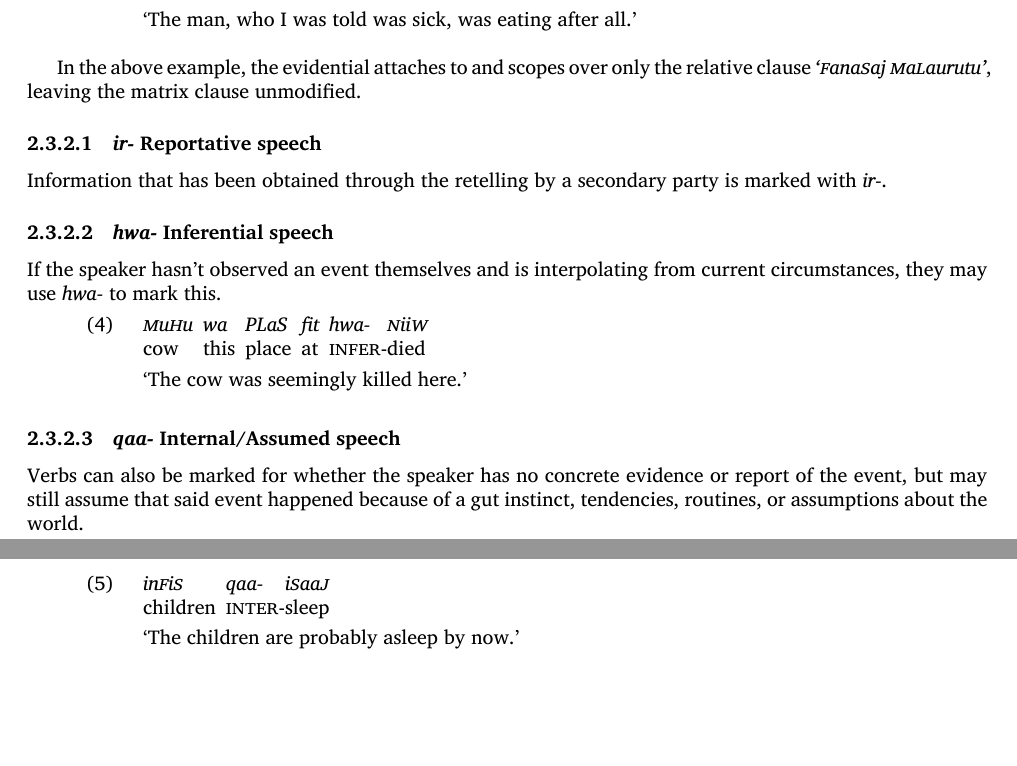
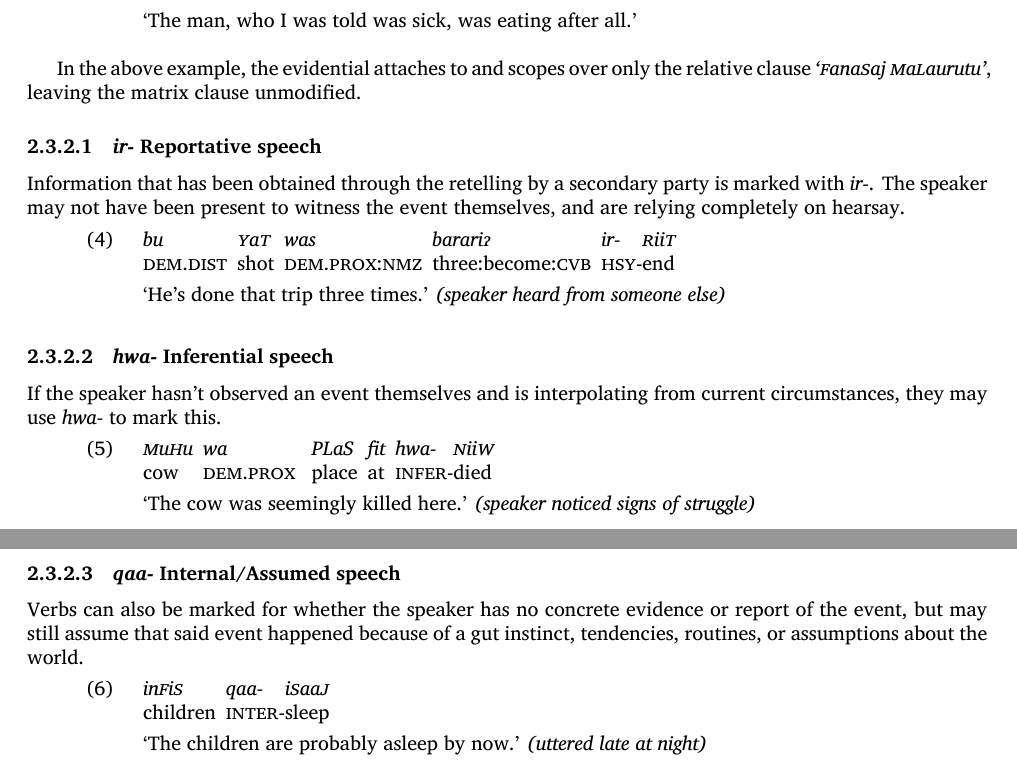
Before and after one commit to betoma/7a7aFaM, a LaTeX book (e7a7aFaM.tex): two parts of pages 13 and 14 of 38, joined at a grey line, cut so that both start at the same text, the shorter picture padded with empty space. The pictures show the PDF file e7a7aFaM.pdf that the author committed with the source.

Commit message:
add to evidentials

```diff
--- a/e7a7aFaM.tex
+++ b/e7a7aFaM.tex
@@ -385,7 +385,19 @@ In the above example, the evidential attaches to and scopes over only the relati
 
 \subsubsection{\emph{ir-} Reportative speech}
 
-Information that has been obtained through the retelling by a secondary party is marked with \emph{ir-}.
+Information that has been obtained through the retelling by a secondary party is marked with \emph{ir-}. The speaker may not have been present to witness the event themselves, and are relying completely on hearsay.
+
+\ex
+\begingl
+bu[\textsc{dem.dist}]
+\famword{}{y}{a}{t}{}[shot]
+was[\textsc{dem.prox:nmz}]
+barari\lilglot[three:become:\textsc{cvb}]
+ir-[\textsc{hsy-}]@
+\famword{}{r}{ii}{t}{}[end]
+\glft `He's done that trip three times.' \textit{(speaker heard from someone else)}
+\endgl
+\xe
 
 \subsubsection{\emph{hwa-} Inferential speech}
 
@@ -394,12 +406,13 @@ If the speaker hasn't observed an event themselves and is interpolating from cur
 \ex
 \begingl
 \famword{}{m}{u}{h}{u}[cow]
-wa[this]
+wa[\textsc{dem.prox
+}]
 \famword{}{PL}{a}{S}{}[place]
 fit[at]
 hwa-[\textsc{infer-}]@
 \famword{}{n}{ii}{w}{}[died]
-\glft `The cow was seemingly killed here.'
+\glft `The cow was seemingly killed here.' \textit{(speaker noticed signs of struggle)}
 \endgl
 \xe
 
@@ -412,7 +425,7 @@ Verbs can also be marked for whether the speaker has no concrete evidence or rep
 \famword{in}{f}{i}{s}{}[children]
 qaa-[\textsc{inter-}]@
 \famword{i}{s}{aa}{j}{}[sleep]
-\glft `The children are probably asleep by now.'
+\glft `The children are probably asleep by now.' \textit{(uttered late at night)}
 \endgl
 \xe
 
```
Also changed, not shown: e7a7aFaM.pdf.
